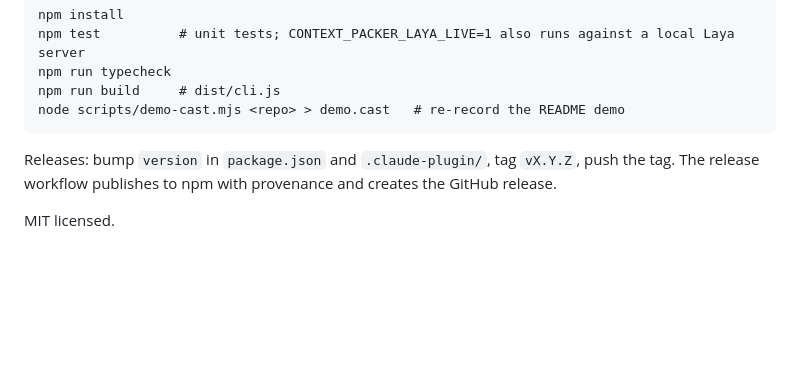
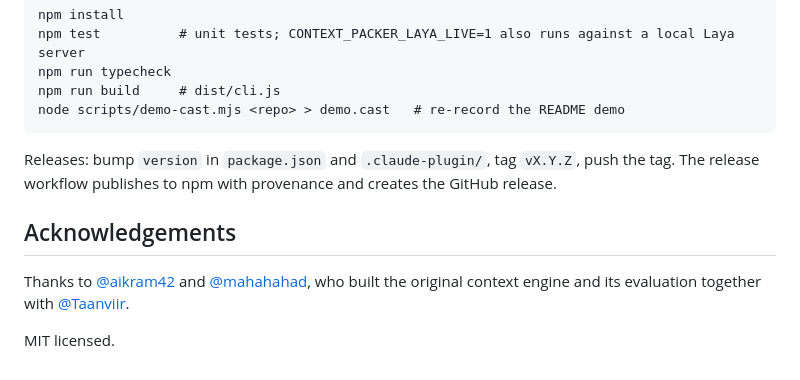
Before and after one commit to Taanviir/context-packer, a Markdown page: README.md, the part around the change. GitHub-like rendering; blank space fills up the shorter version.

Commit message:
README: acknowledge aikram42 and mahahahad
Co-Authored-By: Claude Opus 5.5 (1M context) <noreply@anthropic.com>

```diff
--- a/README.md
+++ b/README.md
@@ -171,4 +171,9 @@ node scripts/demo-cast.mjs <repo> > demo.cast   # re-record the README demo
 Releases: bump `version` in `package.json` and `.claude-plugin/`, tag `vX.Y.Z`, push the tag. The release workflow
 publishes to npm with provenance and creates the GitHub release.
 
+## Acknowledgements
+
+Thanks to [@aikram42](https://github.com/aikram42) and [@mahahahad](https://github.com/mahahahad), who built the
+original context engine and its evaluation together with [@Taanviir](https://github.com/Taanviir).
+
 MIT licensed.
```
